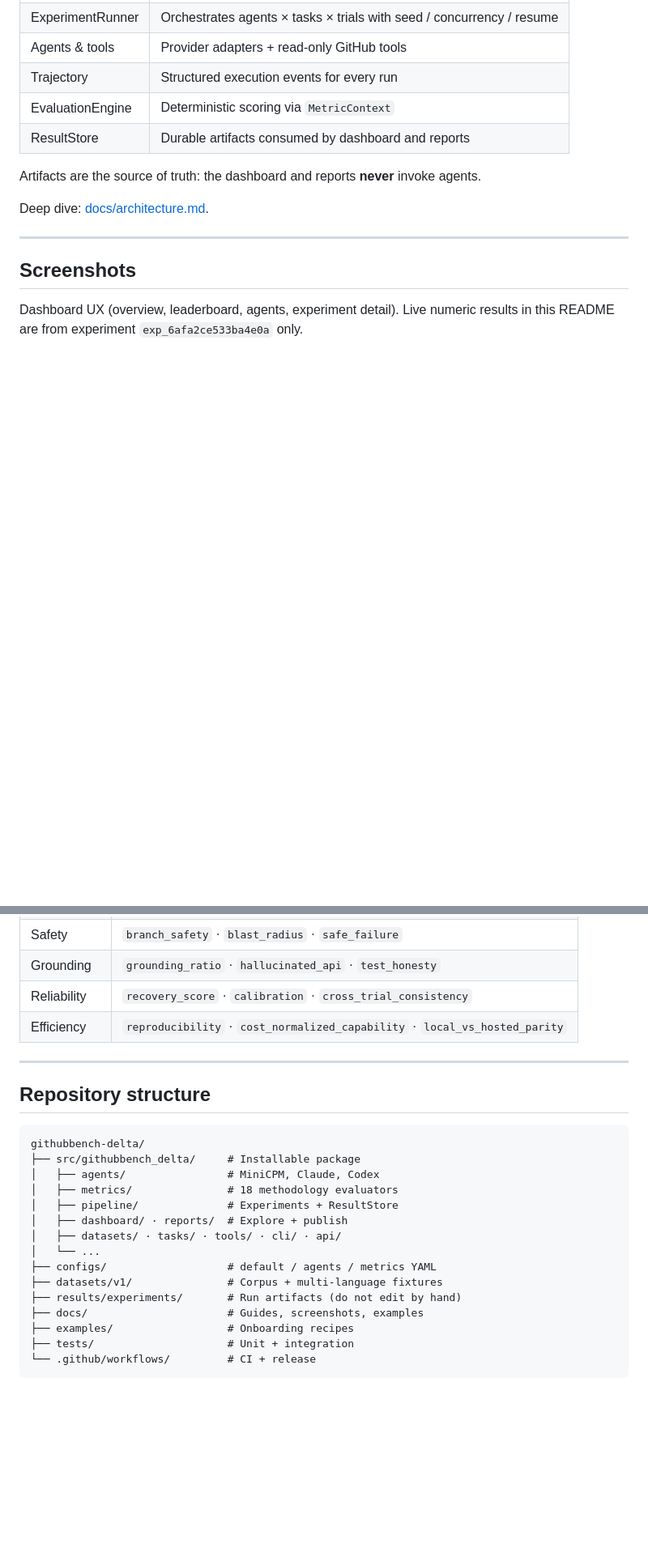
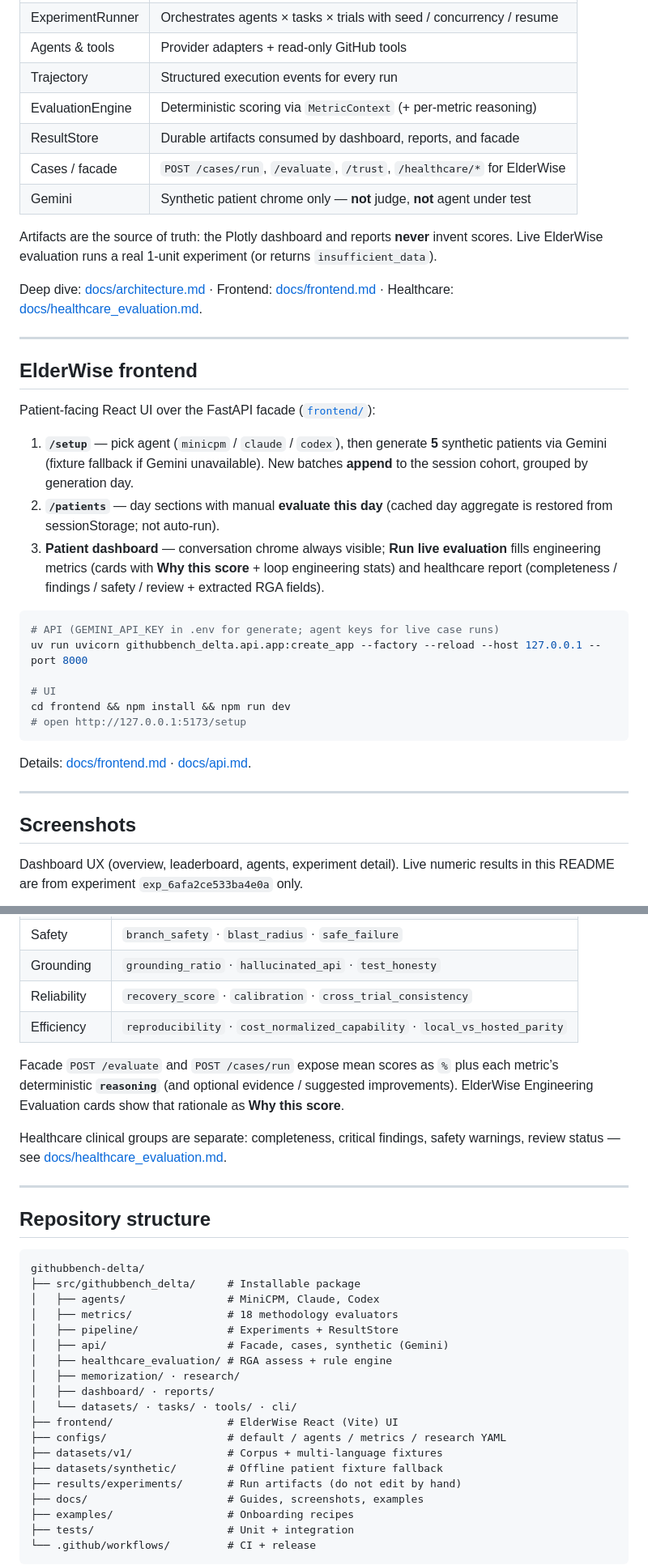
Before and after one commit to samsuljahith/githubbench-delta, a Markdown page: README.md, 2 parts joined by grey strips. Shown at 81% size. Rendered like a GitHub page; blank space fills up the shorter version.

````diff
--- a/README.md
+++ b/README.md
@@ -79,12 +90,35 @@ flowchart LR
 | ExperimentRunner | Orchestrates agents × tasks × trials with seed / concurrency / resume |
 | Agents & tools | Provider adapters + read-only GitHub tools |
 | Trajectory | Structured execution events for every run |
-| EvaluationEngine | Deterministic scoring via `MetricContext` |
-| ResultStore | Durable artifacts consumed by dashboard and reports |
+| EvaluationEngine | Deterministic scoring via `MetricContext` (+ per-metric reasoning) |
+| ResultStore | Durable artifacts consumed by dashboard, reports, and facade |
+| Cases / facade | `POST /cases/run`, `/evaluate`, `/trust`, `/healthcare/*` for ElderWise |
+| Gemini | Synthetic patient chrome only — **not** judge, **not** agent under test |
 
-Artifacts are the source of truth: the dashboard and reports **never** invoke agents.
+Artifacts are the source of truth: the Plotly dashboard and reports **never** invent scores. Live ElderWise evaluation runs a real 1-unit experiment (or returns `insufficient_data`).
 
-Deep dive: [docs/architecture.md](docs/architecture.md).
+Deep dive: [docs/architecture.md](docs/architecture.md) · Frontend: [docs/frontend.md](docs/frontend.md) · Healthcare: [docs/healthcare_evaluation.md](docs/healthcare_evaluation.md).
+
+---
+
+## ElderWise frontend
+
+Patient-facing React UI over the FastAPI facade ([`frontend/`](frontend/)):
+
+1. **`/setup`** — pick agent (`minicpm` / `claude` / `codex`), then generate **5** synthetic patients via Gemini (fixture fallback if Gemini unavailable). New batches **append** to the session cohort, grouped by generation day.
+2. **`/patients`** — day sections with manual **evaluate this day** (cached day aggregate is restored from sessionStorage; not auto-run).
+3. **Patient dashboard** — conversation chrome always visible; **Run live evaluation** fills engineering metrics (cards with **Why this score** + loop engineering stats) and healthcare report (completeness / findings / safety / review + extracted RGA fields).
+
+```bash
+# API (GEMINI_API_KEY in .env for generate; agent keys for live case runs)
+uv run uvicorn githubbench_delta.api.app:create_app --factory --reload --host 127.0.0.1 --port 8000
+
+# UI
+cd frontend && npm install && npm run dev
+# open http://127.0.0.1:5173/setup
+```
+
+Details: [docs/frontend.md](docs/frontend.md) · [docs/api.md](docs/api.md).
 
 ---
 
@@ -234,6 +269,10 @@ Guide: [docs/evaluation.md](docs/evaluation.md) · Formulas: [docs/evaluation_me
 | Reliability | `recovery_score` · `calibration` · `cross_trial_consistency` |
 | Efficiency | `reproducibility` · `cost_normalized_capability` · `local_vs_hosted_parity` |
 
+Facade `POST /evaluate` and `POST /cases/run` expose mean scores as `%` plus each metric’s deterministic **`reasoning`** (and optional evidence / suggested improvements). ElderWise Engineering Evaluation cards show that rationale as **Why this score**.
+
+Healthcare clinical groups are separate: completeness, critical findings, safety warnings, review status — see [docs/healthcare_evaluation.md](docs/healthcare_evaluation.md).
+
 ---
 
 ## Repository structure
@@ -244,11 +283,15 @@ githubbench-delta/
 │   ├── agents/                # MiniCPM, Claude, Codex
 │   ├── metrics/               # 18 methodology evaluators
 │   ├── pipeline/              # Experiments + ResultStore
-│   ├── dashboard/ · reports/  # Explore + publish
-│   ├── datasets/ · tasks/ · tools/ · cli/ · api/
-│   └── ...
-├── configs/                   # default / agents / metrics YAML
+│   ├── api/                   # Facade, cases, synthetic (Gemini)
+│   ├── healthcare_evaluation/ # RGA assess + rule engine
+│   ├── memorization/ · research/
+│   ├── dashboard/ · reports/
+│   └── datasets/ · tasks/ · tools/ · cli/
+├── frontend/                  # ElderWise React (Vite) UI
+├── configs/                   # default / agents / metrics / research YAML
 ├── datasets/v1/               # Corpus + multi-language fixtures
+├── datasets/synthetic/        # Offline patient fixture fallback
 ├── results/experiments/       # Run artifacts (do not edit by hand)
 ├── docs/                      # Guides, screenshots, examples
 ├── examples/                  # Onboarding recipes
````
Also changed, not shown: other parts of README.md (+22 -8 lines).
